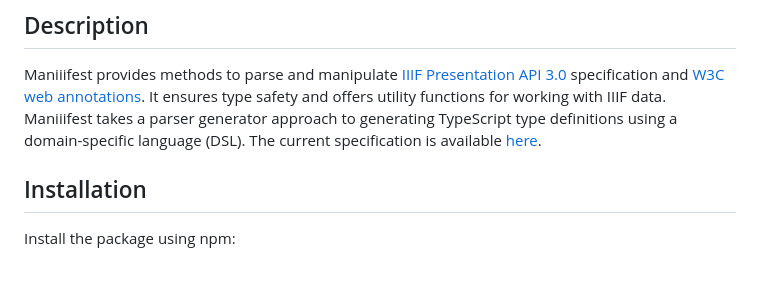
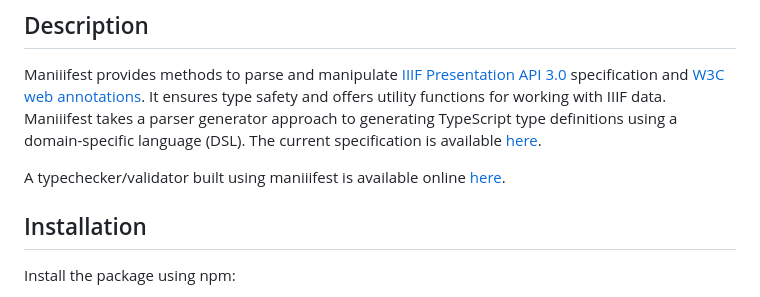
Before and after one commit to jptmoore/maniiifest, a Markdown page: README.md, the part around the change. Rendered like a GitHub page; blank space fills up the shorter version.

Commit message:
link to web validator

```diff
--- a/README.md
+++ b/README.md
@@ -3,6 +3,8 @@
 ## Description
 
 Maniiifest provides methods to parse and manipulate [IIIF Presentation API 3.0](https://iiif.io/api/presentation/3.0/) specification and [W3C web annotations](https://www.w3.org/TR/annotation-model/). It ensures type safety and offers utility functions for working with IIIF data. Maniiifest takes a parser generator approach to generating TypeScript type definitions using a domain-specific language (DSL). The current specification is available [here](https://raw.githubusercontent.com/jptmoore/maniiifest/main/src/specification.atd).
+
+A typechecker/validator built using maniiifest is available online [here](https://maniiifest.onrender.com/).
 
 ## Installation
 
```
